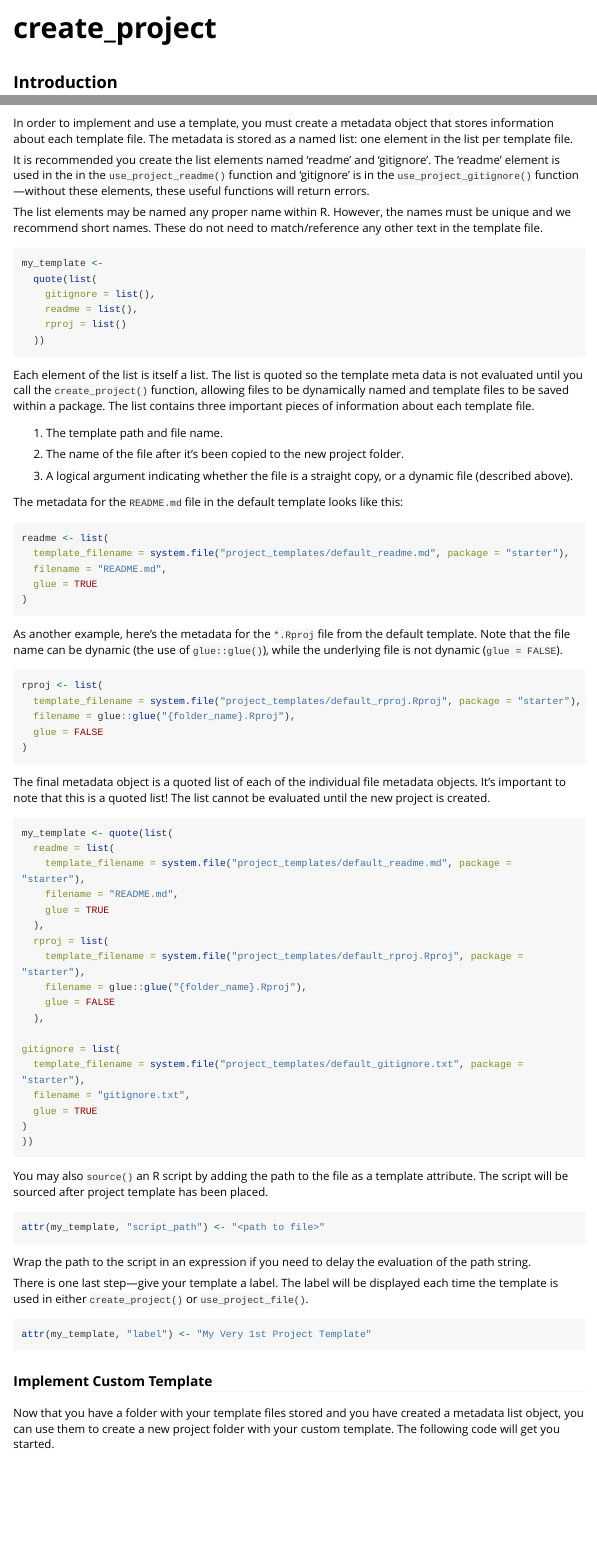
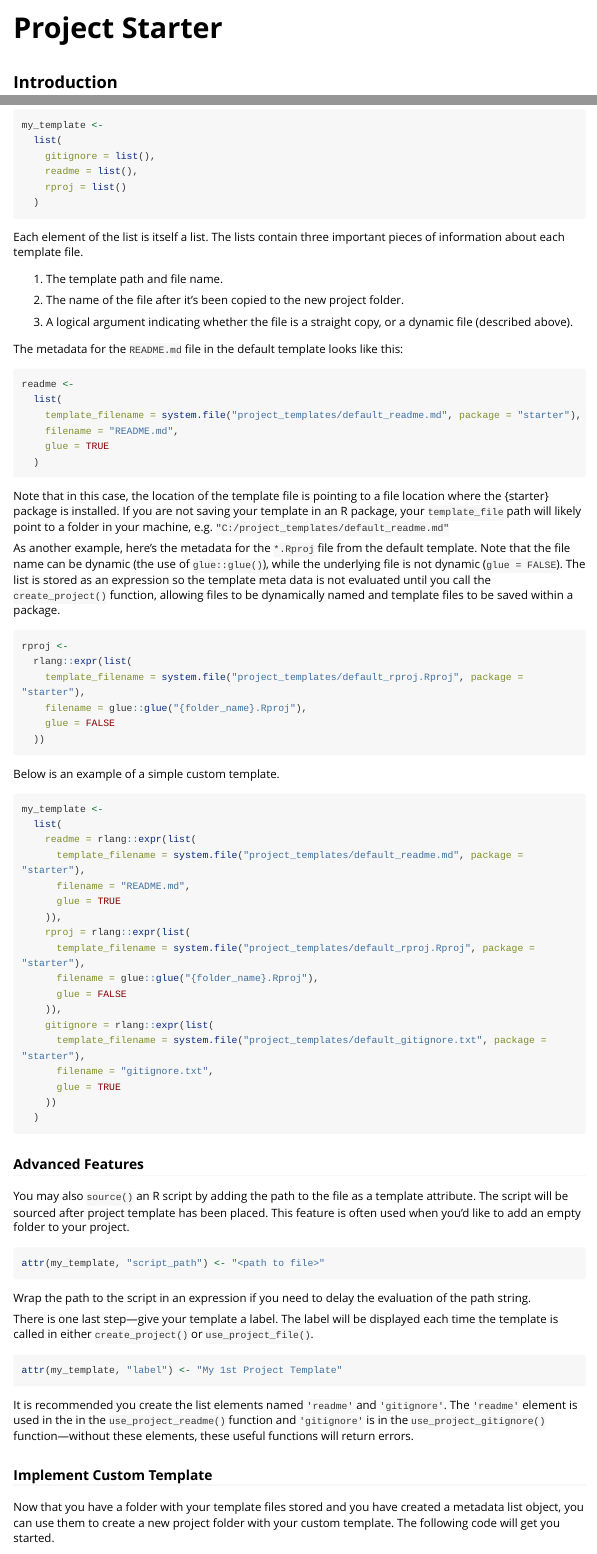
Before and after one commit to ddsjoberg/starter, an R Markdown document (vignettes/create_project.Rmd): the page in a window 1100 px wide, from its top, and a second part further down, joined at a grey line. Rendered offline with R 4.5, knitr and Pandoc, with nearby package versions; some code elsewhere in the file could not run offline; long lines of code are wrapped.

Commit message:
Update create_project.Rmd

````diff
--- a/vignettes/create_project.Rmd
+++ b/vignettes/create_project.Rmd
@@ -1,5 +1,5 @@
 ---
-title: "create_project"
+title: "Project Starter"
 output: rmarkdown::html_vignette
 vignette: >
   %\VignetteIndexEntry{create_project}
@@ -103,11 +100,8 @@ readr::read_file(system.file("project_templates/default_readme.md", package = 's
 
 ### Metadata
 
-In order to implement and use a template, you must create a metadata object that stores information about each template file.
-The metadata is stored as a named list: one element in the list per template file.
-
-It is recommended you create the list elements named 'readme' and 'gitignore'.
-The 'readme' element is used in the in the `use_project_readme()` function and 'gitignore' is in the `use_project_gitignore()` function---without these elements, these useful functions will return errors.
+In order to create a template, you must add a metadata object that stores information about each template file.
+The metadata is stored as a named list: one element in the list per file in the template.
 
 The list elements may be named any proper name within R.
 However, the names must be unique and we recommend short names.
@@ -115,16 +109,15 @@ These do not need to match/reference any other text in the template file.
 
 ```{r}
 my_template <-
-  quote(list(
+  list(
     gitignore = list(),
     readme = list(),
     rproj = list()
-  ))
+  )
 ```
 
 Each element of the list is itself a list.
-The list is quoted so the template meta data is not evaluated until you call the `create_project()` function, allowing files to be dynamically named and template files to be saved within a package.
-The list contains three important pieces of information about each template file.
+The lists contain three important pieces of information about each template file.
 
 1. The template path and file name.
 
@@ -135,51 +128,58 @@ The list contains three important pieces of information about each template file
 The metadata for the `README.md` file in the default template looks like this:
 
 ```{r, eval=FALSE}
-readme <- list(
-  template_filename = system.file("project_templates/default_readme.md", package = "starter"),
-  filename = "README.md",
-  glue = TRUE
-)
+readme <-
+  list(
+    template_filename = system.file("project_templates/default_readme.md", package = "starter"),
+    filename = "README.md",
+    glue = TRUE
+  )
 ```
+
+Note that in this case, the location of the template file is pointing to a file location where the {starter} package is installed.
+If you are not saving your template in an R package, your `template_file` path will likely point to a folder in your machine, e.g. `"C:/project_templates/default_readme.md"`
 
 As another example, here's the metadata for the `*.Rproj` file from the default template.
 Note that the file name can be dynamic (the use of `glue::glue()`), while the underlying file is not dynamic (`glue = FALSE`).
+The list is stored as an expression so the template meta data is not evaluated until you call the `create_project()` function, allowing files to be dynamically named and template files to be saved within a package.
 
 ```{r, eval=FALSE}
-rproj <- list(
-  template_filename = system.file("project_templates/default_rproj.Rproj", package = "starter"),
-  filename = glue::glue("{folder_name}.Rproj"),
-  glue = FALSE
-)
-```
-
-The final metadata object is a quoted list of each of the individual file metadata objects.
-It's important to note that this is a quoted list!
-The list cannot be evaluated until the new project is created.
-
-```{r}
-my_template <- quote(list(
-  readme = list(
-    template_filename = system.file("project_templates/default_readme.md", package = "starter"),
-    filename = "README.md",
-    glue = TRUE
-  ),
-  rproj = list(
+rproj <-
+  rlang::expr(list(
     template_filename = system.file("project_templates/default_rproj.Rproj", package = "starter"),
     filename = glue::glue("{folder_name}.Rproj"),
     glue = FALSE
-  ),
+  ))
+```
 
-gitignore = list(
-  template_filename = system.file("project_templates/default_gitignore.txt", package = "starter"),
-  filename = "gitignore.txt",
-  glue = TRUE
-)
-))
+Below is an example of a simple custom template.
+
+```{r}
+my_template <-
+  list(
+    readme = rlang::expr(list(
+      template_filename = system.file("project_templates/default_readme.md", package = "starter"),
+      filename = "README.md",
+      glue = TRUE
+    )),
+    rproj = rlang::expr(list(
+      template_filename = system.file("project_templates/default_rproj.Rproj", package = "starter"),
+      filename = glue::glue("{folder_name}.Rproj"),
+      glue = FALSE
+    )),
+    gitignore = rlang::expr(list(
+      template_filename = system.file("project_templates/default_gitignore.txt", package = "starter"),
+      filename = "gitignore.txt",
+      glue = TRUE
+    ))
+  )
 ```
+
+### Advanced Features
 
 You may also `source()` an R script by adding the path to the file as a template attribute.
 The script will be sourced after project template has been placed.
+This feature is often used when you'd like to add an empty folder to your project.
 
 ```r
 attr(my_template, "script_path") <- "<path to file>"
@@ -188,11 +188,14 @@ attr(my_template, "script_path") <- "<path to file>"
 Wrap the path to the script in an expression if you need to delay the evaluation of the path string.
 
 There is one last step---give your template a label.
-The label will be displayed each time the template is used in either `create_project()` or `use_project_file()`.
+The label will be displayed each time the template is called in either `create_project()` or `use_project_file()`.
 
 ```{r}
-attr(my_template, "label") <- "My Very 1st Project Template"
+attr(my_template, "label") <- "My 1st Project Template"
 ```
+
+It is recommended you create the list elements named `'readme'` and `'gitignore'`.
+The `'readme'` element is used in the in the `use_project_readme()` function and `'gitignore'` is in the `use_project_gitignore()` function---without these elements, these useful functions will return errors.
 
 ### Implement Custom Template
 
````
Also changed, not shown: vignettes/create_project.Rmd (7 more changed lines).
